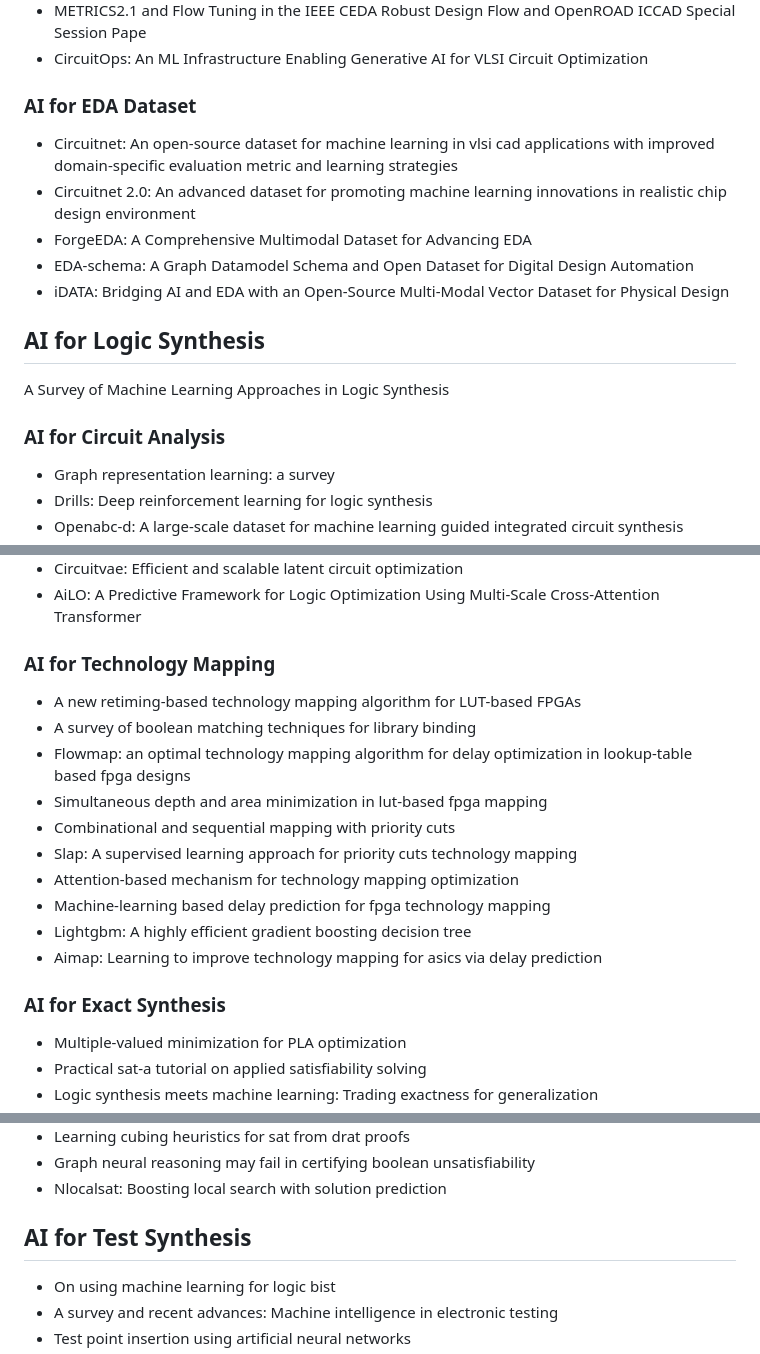
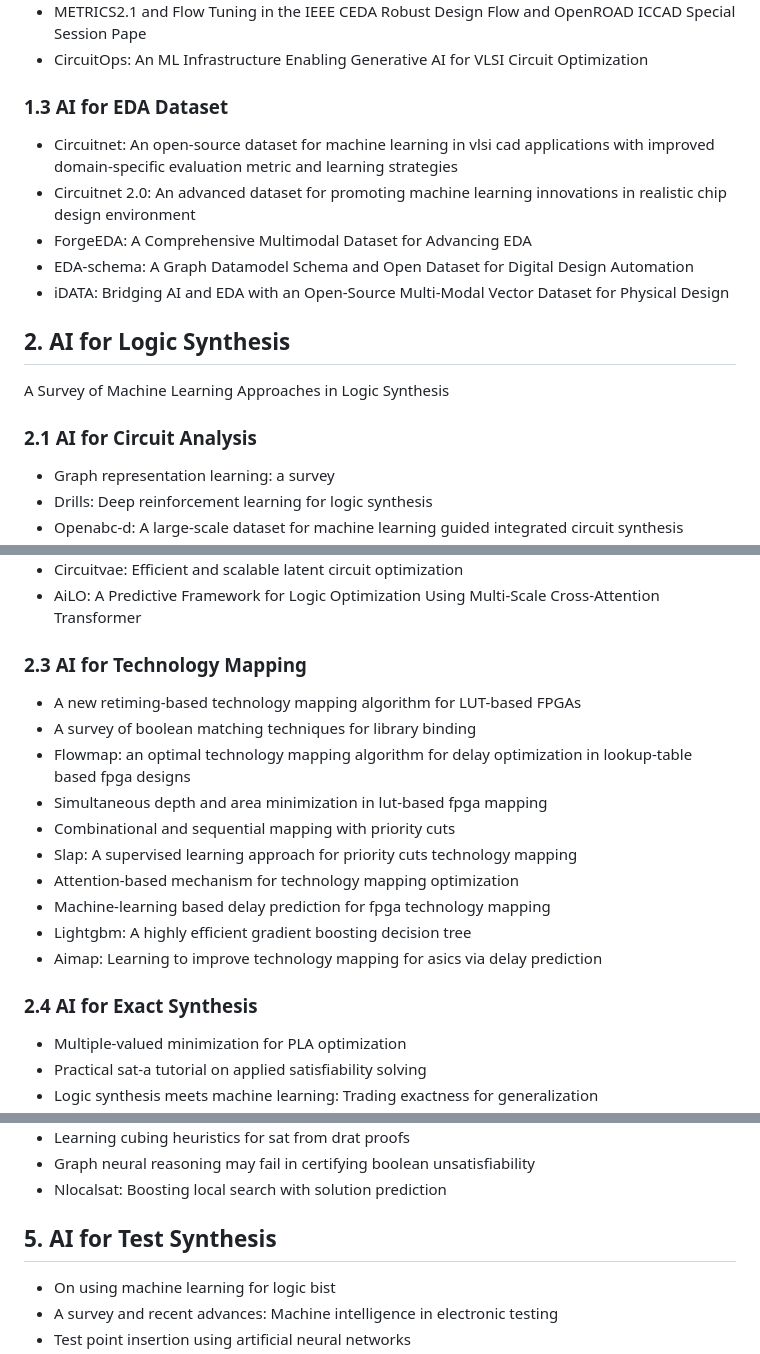
Before and after one commit to OSCC-Project/awesome-AIEDA-works, a Markdown page: README.md, 3 parts joined by grey strips. Rendered like a GitHub page.

```diff
--- a/README.md
+++ b/README.md
@@ -28,7 +82,7 @@ We would like to maintain a list of resources that utilize AI to solve problems
 - METRICS2.1 and Flow Tuning in the IEEE CEDA Robust Design Flow and OpenROAD ICCAD Special Session Pape
 - CircuitOps: An ML Infrastructure Enabling Generative AI for VLSI Circuit Optimization
 
-### **AI for EDA Dataset**
+### **1.3 AI for EDA Dataset**
 - Circuitnet: An open-source dataset for machine learning in vlsi cad applications with improved domain-specific evaluation metric and learning strategies
 - Circuitnet 2.0: An advanced dataset for promoting machine learning innovations in realistic chip design environment
 - ForgeEDA: A Comprehensive Multimodal Dataset for Advancing EDA
@@ -37,10 +91,10 @@ We would like to maintain a list of resources that utilize AI to solve problems
 
 
 
-## **AI for Logic Synthesis**
+## **2. AI for Logic Synthesis**
 A Survey of Machine Learning Approaches in Logic Synthesis
 
-### **AI for Circuit Analysis**
+### **2.1 AI for Circuit Analysis**
 
 - Graph representation learning: a survey
 - Drills: Deep reinforcement learning for logic synthesis
@@ -119,7 +173,7 @@ A Survey of Machine Learning Approaches in Logic Synthesis
 - Circuitvae: Efficient and scalable latent circuit optimization
 - AiLO: A Predictive Framework for Logic Optimization Using Multi-Scale Cross-Attention Transformer
 
-### **AI for Technology Mapping**
+### **2.3 AI for Technology Mapping**
 
 - A new retiming-based technology mapping algorithm for LUT-based FPGAs
 - A survey of boolean matching techniques for library binding
@@ -133,7 +187,7 @@ A Survey of Machine Learning Approaches in Logic Synthesis
 - Aimap: Learning to improve technology mapping for asics via delay prediction
 
 
-### **AI for Exact Synthesis**
+### **2.4 AI for Exact Synthesis**
 
 - Multiple-valued minimization for PLA optimization
 - Practical sat-a tutorial on applied satisfiability solving
@@ -193,7 +246,7 @@ A Survey of Machine Learning Approaches in Logic Synthesis
 - Nlocalsat: Boosting local search with solution prediction
 
 
-## **AI for Test Synthesis**
+## **5. AI for Test Synthesis**
 - On using machine learning for logic bist
 - A survey and recent advances: Machine intelligence in electronic testing
 - Test point insertion using artificial neural networks
```
Also changed, not shown: other parts of README.md (+100 -23 lines), AI4EDA.png (added).
